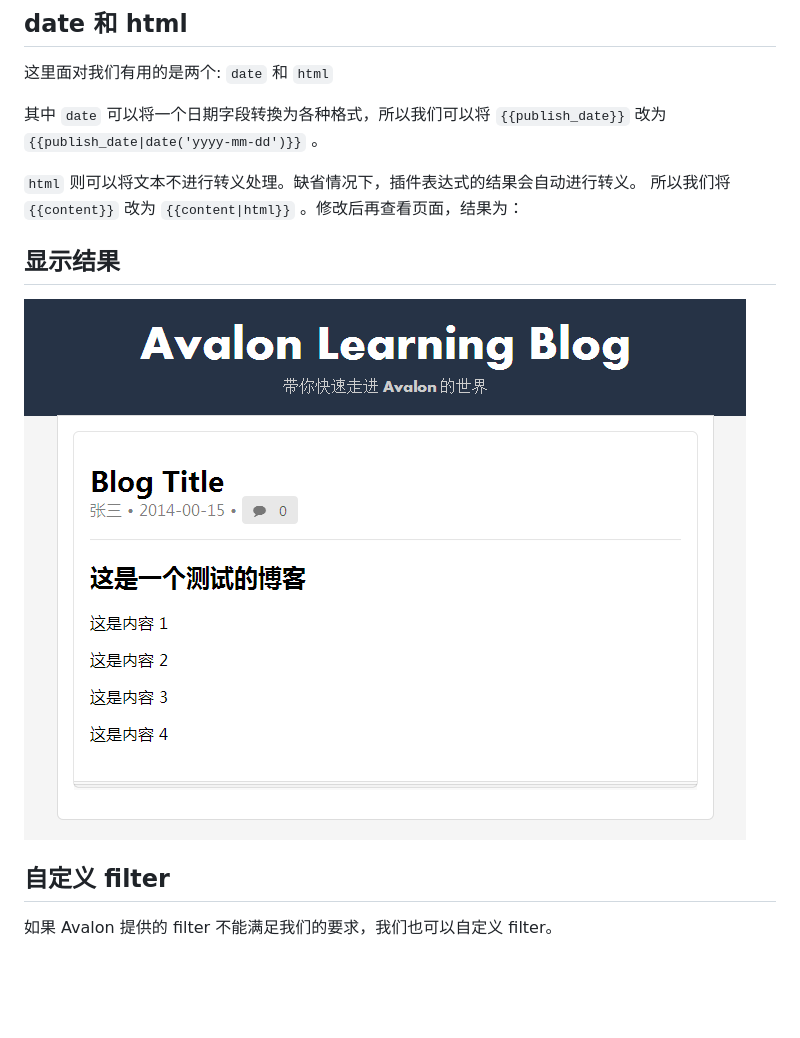
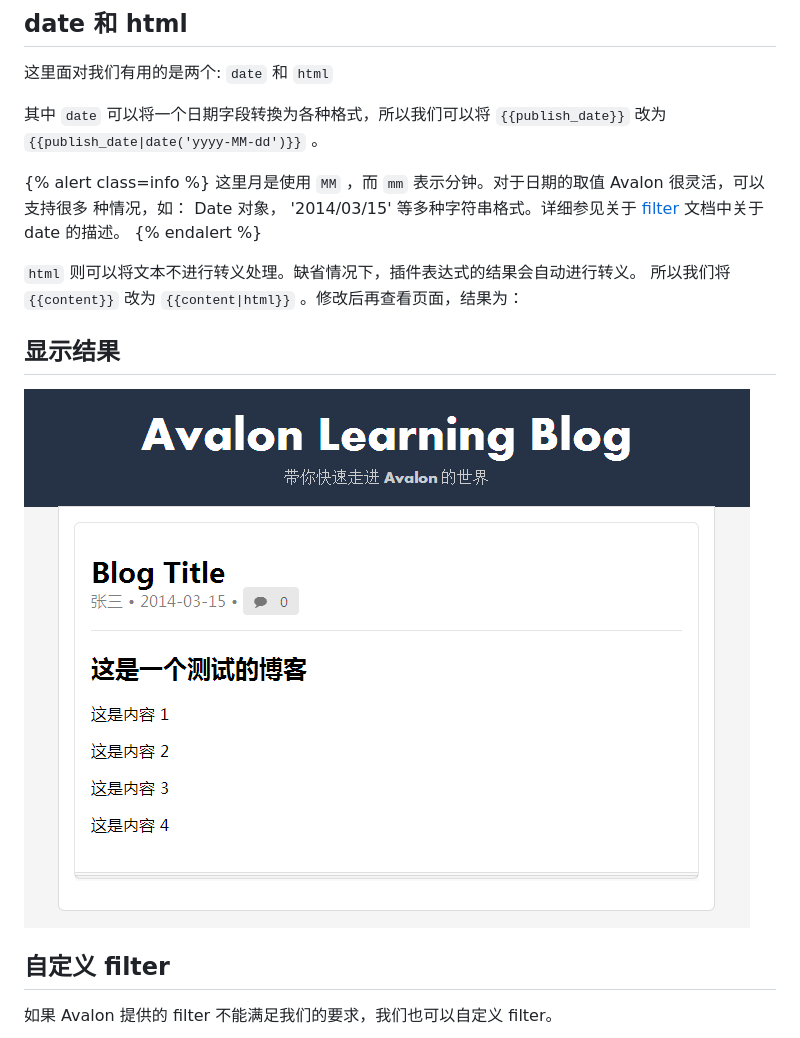
Before and after one commit to limodou/avalon-learning, a Markdown page: zh_CN/filter.md, the part around the change. Drawn GitHub-style; pictures changed too: zh_CN/images/filter.png; blank space fills up the shorter version.

Commit message:
Fix date filter bug

```diff
--- a/zh_CN/filter.md
+++ b/zh_CN/filter.md
@@ -22,7 +22,13 @@ filter 可以用在插值表达式之后（还记得插值表达式吗？就是
 这里面对我们有用的是两个: `date` 和 `html`
 
 其中 `date` 可以将一个日期字段转換为各种格式，所以我们可以将 `{{publish_date}}`
-改为 `{{publish_date|date('yyyy-mm-dd')}}` 。
+改为 `{{publish_date|date('yyyy-MM-dd')}}` 。
+
+{% alert class=info %}
+这里月是使用 `MM` ，而 `mm` 表示分钟。对于日期的取值 Avalon 很灵活，可以支持很多
+种情况，如： Date 对象， '2014/03/15' 等多种字符串格式。详细参见关于 [filter][1]
+文档中关于 date 的描述。
+{% endalert %}
 
 `html` 则可以将文本不进行转义处理。缺省情况下，插件表达式的结果会自动进行转义。
 所以我们将 `{{content}}` 改为 `{{content|html}}` 。修改后再查看页面，结果为：
```
Also changed, not shown: 2 other files.
